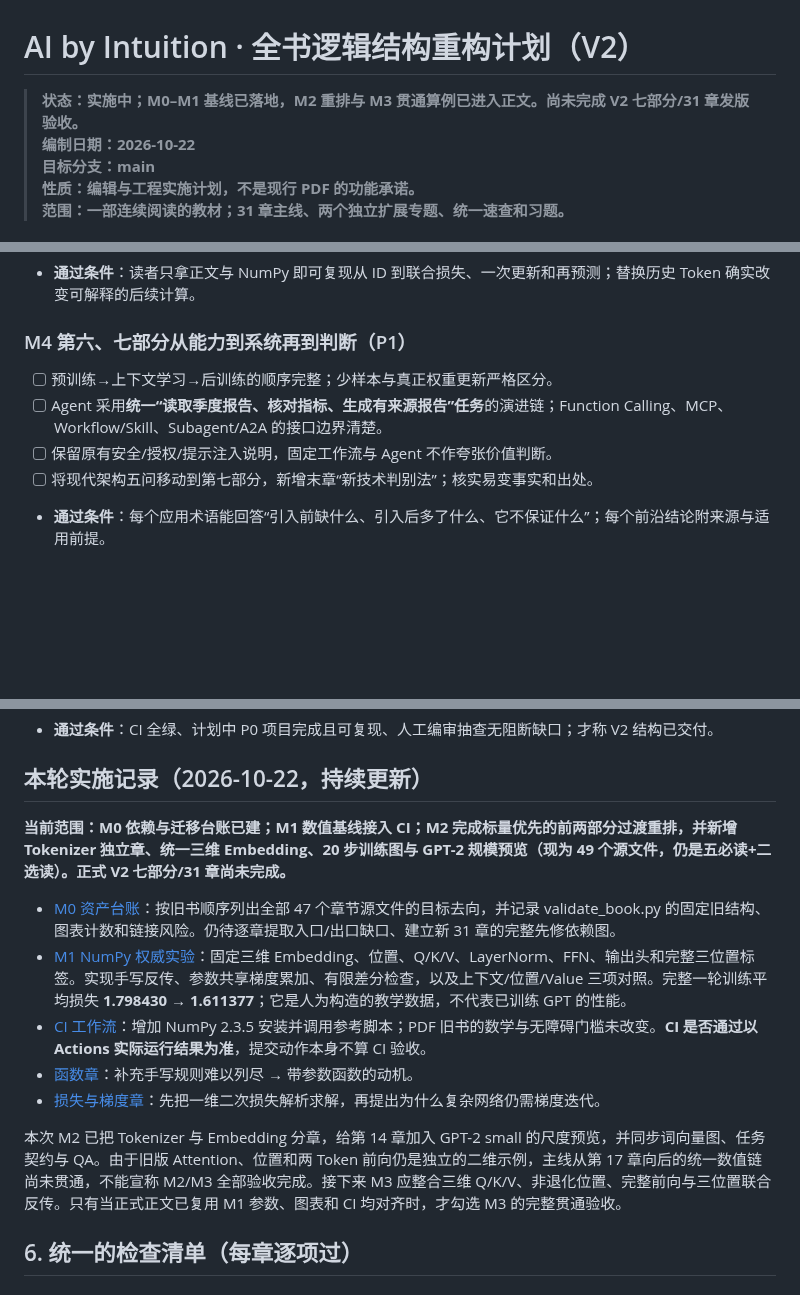
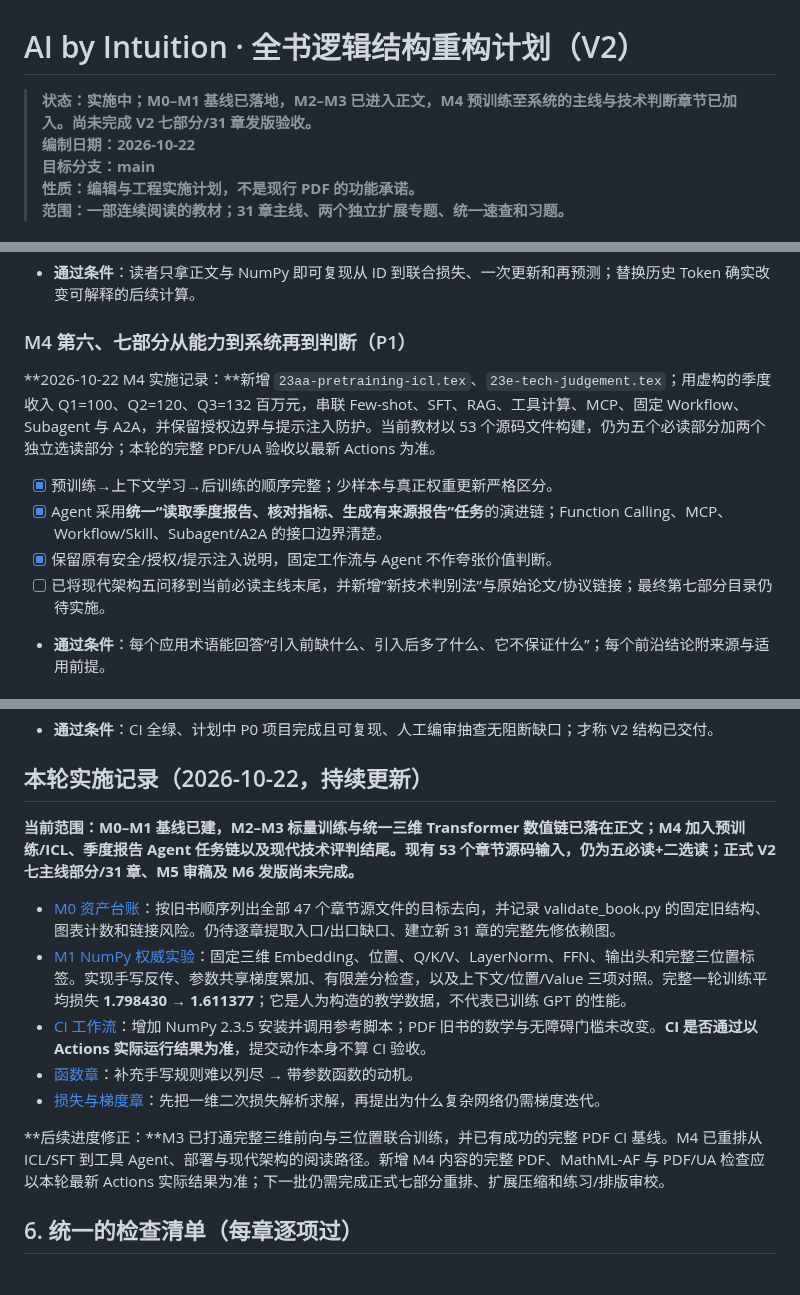
Before and after one commit to CoCoThink/ai-by-intuition, a Markdown page: docs/STRUCTURE_REDESIGN_PLAN.md, 3 parts joined by grey strips. Rendered like a GitHub page; blank space fills up the shorter version.

Commit message:
docs: reflect M4 curriculum progress without claiming final V2 publication

```diff
--- a/docs/STRUCTURE_REDESIGN_PLAN.md
+++ b/docs/STRUCTURE_REDESIGN_PLAN.md
@@ -1,6 +1,6 @@
 # AI by Intuition · 全书逻辑结构重构计划（V2）
 
-> **状态：实施中；M0–M1 基线已落地，M2 重排与 M3 贯通算例已进入正文。尚未完成 V2 七部分/31 章发版验收。**
+> **状态：实施中；M0–M1 基线已落地，M2–M3 已进入正文，M4 预训练至系统的主线与技术判断章节已加入。尚未完成 V2 七部分/31 章发版验收。**
 > **编制日期：2026-10-22**
 > **目标分支：main**
 > **性质：编辑与工程实施计划，不是现行 PDF 的功能承诺。**
@@ -270,10 +270,13 @@
 
 ### M4 第六、七部分从能力到系统再到判断（P1）
 
-- [ ] 预训练→上下文学习→后训练的顺序完整；少样本与真正权重更新严格区分。
-- [ ] Agent 采用**统一“读取季度报告、核对指标、生成有来源报告”任务**的演进链；Function Calling、MCP、Workflow/Skill、Subagent/A2A 的接口边界清楚。
-- [ ] 保留原有安全/授权/提示注入说明，固定工作流与 Agent 不作夸张价值判断。
-- [ ] 将现代架构五问移动到第七部分，新增末章“新技术判别法”；核实易变事实和出处。
+**2026-10-22 M4 实施记录：**新增 `23aa-pretraining-icl.tex`、`23e-tech-judgement.tex`；用虚构的季度收入 Q1=100、Q2=120、Q3=132 百万元，串联 Few-shot、SFT、RAG、工具计算、MCP、固定 Workflow、Subagent 与 A2A，并保留授权边界与提示注入防护。当前教材以 53 个源码文件构建，仍为五个必读部分加两个独立选读部分；本轮的完整 PDF/UA 验收以最新 Actions 为准。
+
+
+- [x] 预训练→上下文学习→后训练的顺序完整；少样本与真正权重更新严格区分。
+- [x] Agent 采用**统一“读取季度报告、核对指标、生成有来源报告”任务**的演进链；Function Calling、MCP、Workflow/Skill、Subagent/A2A 的接口边界清楚。
+- [x] 保留原有安全/授权/提示注入说明，固定工作流与 Agent 不作夸张价值判断。
+- [ ] 已将现代架构五问移到当前必读主线末尾，并新增“新技术判别法”与原始论文/协议链接；最终第七部分目录仍待实施。
 - **通过条件**：每个应用术语能回答“引入前缺什么、引入后多了什么、它不保证什么”；每个前沿结论附来源与适用前提。
 
 ### M5 扩展、习题、版式和链接修复（P1）
@@ -297,7 +300,7 @@
 
 ## 本轮实施记录（2026-10-22，持续更新）
 
-**当前范围：M0 依赖与迁移台账已建；M1 数值基线接入 CI；M2 完成标量优先的前两部分过渡重排，并新增 Tokenizer 独立章、统一三维 Embedding、20 步训练图与 GPT-2 规模预览（现为 49 个源文件，仍是五必读+二选读）。正式 V2 七部分/31 章尚未完成。**
+**当前范围：M0–M1 基线已建，M2–M3 标量训练与统一三维 Transformer 数值链已落在正文；M4 加入预训练/ICL、季度报告 Agent 任务链以及现代技术评判结尾。现有 53 个章节源码输入，仍为五必读+二选读；正式 V2 七主线部分/31 章、M5 审稿及 M6 发版尚未完成。**
 
 - [M0 资产台账](RESTRUCTURING_BASELINE.md)：按旧书顺序列出全部 47 个章节源文件的目标去向，并记录 validate_book.py 的固定旧结构、图表计数和链接风险。仍待逐章提取入口/出口缺口、建立新 31 章的完整先修依赖图。
 - [M1 NumPy 权威实验](../scripts/teaching_reference.py)：固定三维 Embedding、位置、Q/K/V、LayerNorm、FFN、输出头和完整三位置标签。实现手写反传、参数共享梯度累加、有限差分检查，以及上下文/位置/Value 三项对照。完整一轮训练平均损失 **1.798430 → 1.611377**；它是人为构造的教学数据，不代表已训练 GPT 的性能。
@@ -305,7 +308,7 @@
 - [函数章](../book/chapters/00-functions.tex)：补充手写规则难以列尽 → 带参数函数的动机。
 - [损失与梯度章](../book/chapters/16-loss-gradient.tex)：先把一维二次损失解析求解，再提出为什么复杂网络仍需梯度迭代。
 
-本次 M2 已把 Tokenizer 与 Embedding 分章，给第 14 章加入 GPT-2 small 的尺度预览，并同步词向量图、任务契约与 QA。由于旧版 Attention、位置和两 Token 前向仍是独立的二维示例，主线从第 17 章向后的统一数值链尚未贯通，不能宣称 M2/M3 全部验收完成。接下来 M3 应整合三维 Q/K/V、非退化位置、完整前向与三位置联合反传。只有当正式正文已复用 M1 参数、图表和 CI 均对齐时，才勾选 M3 的完整贯通验收。
+**后续进度修正：**M3 已打通完整三维前向与三位置联合训练，并已有成功的完整 PDF CI 基线。M4 已重排从 ICL/SFT 到工具 Agent、部署与现代架构的阅读路径。新增 M4 内容的完整 PDF、MathML-AF 与 PDF/UA 检查应以本轮最新 Actions 实际结果为准；下一批仍需完成正式七部分重排、扩展压缩和练习/排版审校。
 
 ## 6. 统一的检查清单（每章逐项过）
 
```
